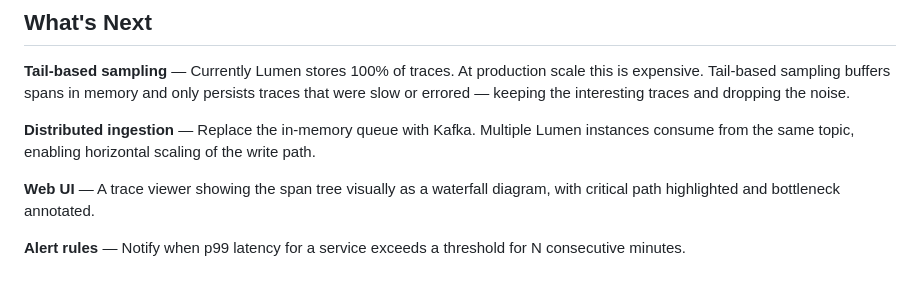
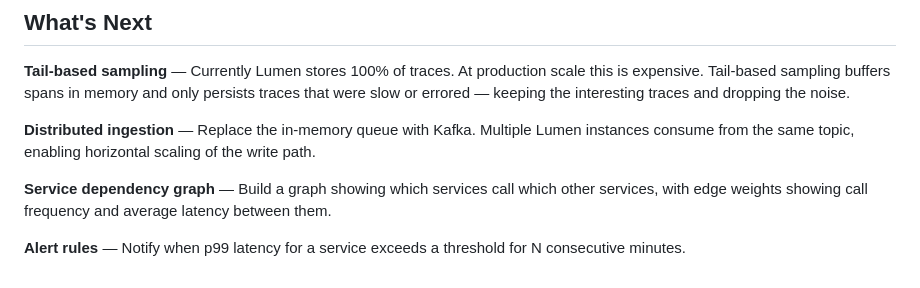
Before and after one commit to kanagaabishek/lumen, a Markdown page: README.md, the part around the change printed below. Rendered like a GitHub page.

```diff
--- a/README.md
+++ b/README.md
@@ -128,6 +160,8 @@ BATCH solves this problem by writing both atomically — either both commit or n
 
 **Distributed ingestion** — Replace the in-memory queue with Kafka. Multiple Lumen instances consume from the same topic, enabling horizontal scaling of the write path.
 
-**Web UI** — A trace viewer showing the span tree visually as a waterfall diagram, with critical path highlighted and bottleneck annotated.
+**Service dependency graph** — Build a graph showing which services
+call which other services, with edge weights showing call frequency
+and average latency between them.
 
 **Alert rules** — Notify when p99 latency for a service exceeds a threshold for N consecutive minutes.
```
Also changed, not shown: other parts of README.md (+37 -5 lines), CONTRIBUTING.md (+49 -26 lines), docs/integrations/java.md (added, +59 -0 lines), docs/integrations/node.md (added, +76 -0 lines), docs/integrations/python.md (added, +85 -0 lines), docs/images/Architecture-diagram.png (renamed from Architecture-diagram.png), docs/images/Flow-diagram.png (renamed from Flow-diagram.png), docs/images/ui-trace-detail.png (added).
